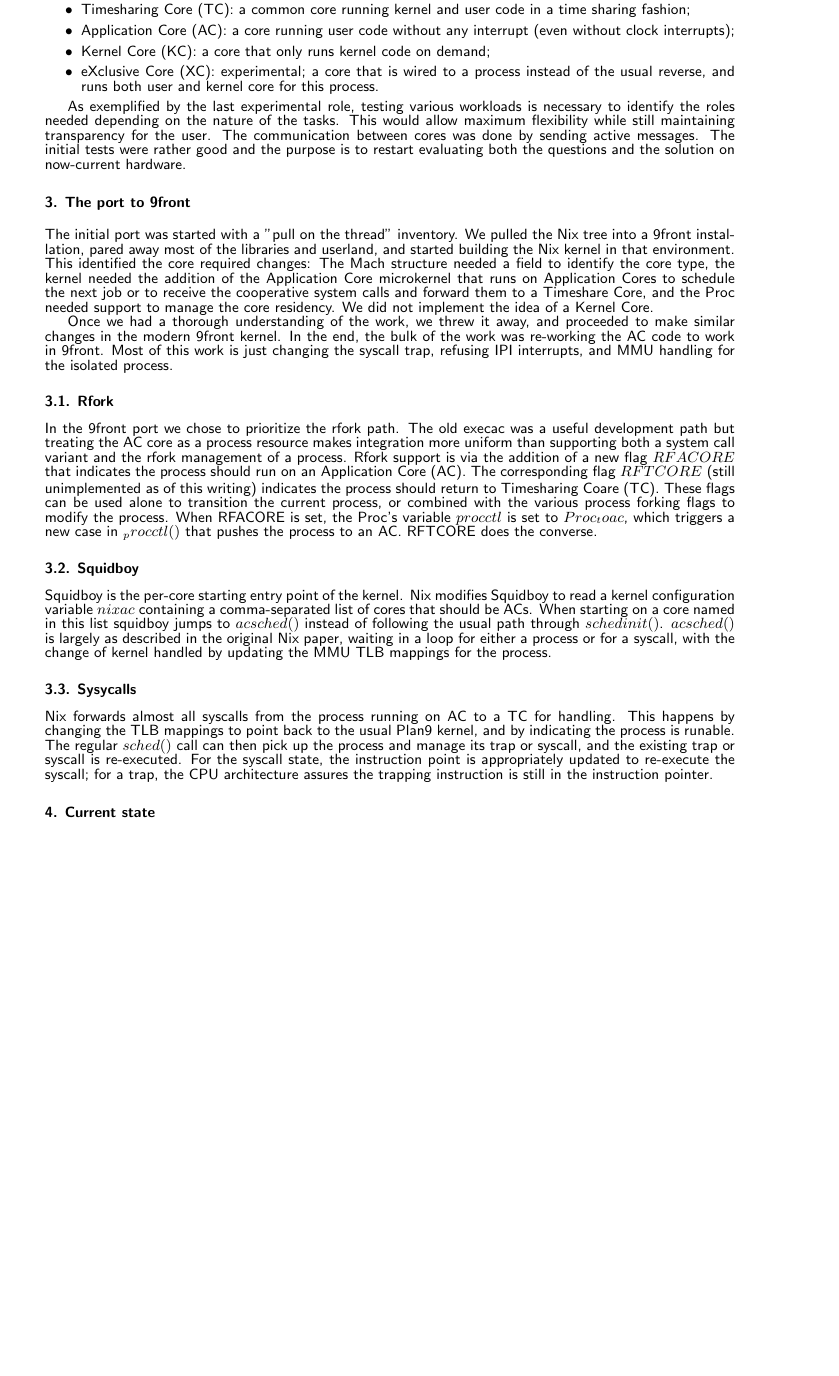
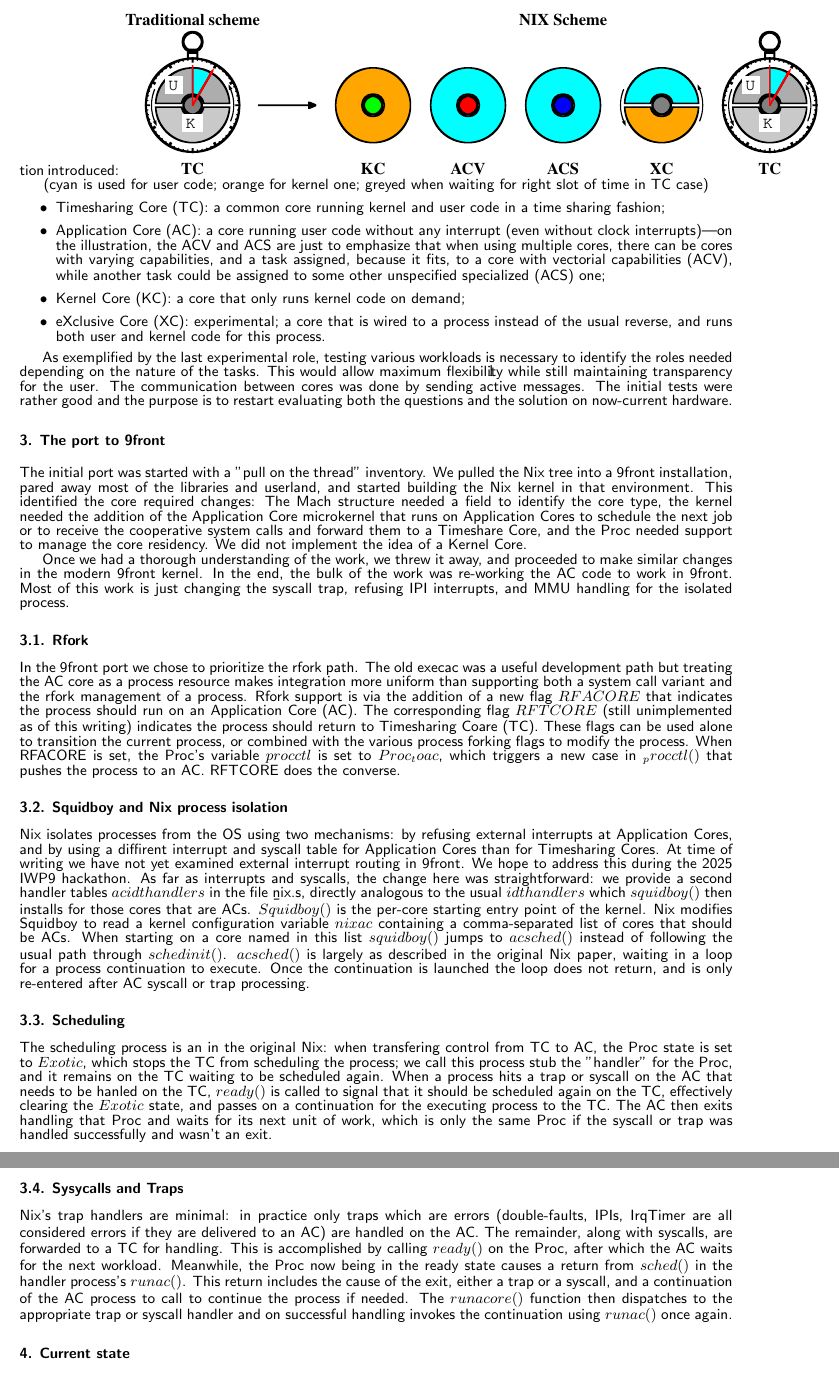
Before and after one commit to paul-lalonde/nix-paper, a LaTeX document (nix.tex): part of page 2 of 3 before the commit and two parts of pages 2 and 3 of 3 after it, the two joined at a grey line, cut at the place of the change, the shorter picture padded with empty space. Compiled offline with LaTeX, dvips and Ghostscript.

Commit message:
Expand and correct process isolation; add motivating paragraph

```diff
--- a/nix.tex
+++ b/nix.tex
@@ -7,12 +7,13 @@
 \titlelabel{\thetitle. }
 \titleformat*{\section}{\bf}
 \titleformat*{\subsection}{\bf}
-\usepackage[margin=2cm]{geometry}
 \pagenumbering{gobble}
 
 \usepackage{amsmath}
 \usepackage{hyperref}
 \usepackage{fullpage}
+\usepackage[a4paper,margin=2cm]{geometry}
+\usepackage{epsf}
 
 
 \title{WIP: Nix Reborn}
@@ -79,17 +86,20 @@
 With the advent of manycore NUMA architectures we can consider dedicating cores to workloads.
 This designation can be done dynamically, allowing a mix of timeshared cores and application cores.
 The original Nix implementation introduced:
+\noindent
+\epsfbox{nix_fig.ps}
+
+\noindent
+{\hfil(cyan is used for user code; orange for kernel one; greyed when waiting for right slot of time in TC case)\hfil}
 \begin{itemize}
 \item Timesharing Core (TC): a common core running kernel and user code in a time sharing fashion;
-\item Application Core (AC): a core running user code without any interrupt (even without clock interrupts);
-\item Kernel Core (KC): a core that only runs kernel code on demand;
-\item eXclusive Core (XC): experimental; a core that is wired to a process instead of the usual reverse, and runs both user and kernel core for this process.
+\item Application Core (AC): a core running user code without any interrupt (even without clock interrupts)---on the illustration, the ACV and ACS are just to emphasize that when using multiple cores, there can be cores with varying capabilities, and a task assigned, because it fits, to a core with vectorial capabilities (ACV), while another task could be assigned to some other unspecified specialized (ACS) one;\item Kernel Core (KC): a core that only runs kernel code on demand;
+\item eXclusive Core (XC): experimental; a core that is wired to a process instead of the usual reverse, and runs both user and kernel code for this process.
 \end{itemize}
 
 As exemplified by the last experimental role, testing various workloads is necessary to identify the roles needed depending on the nature of the tasks.  This would allow maximum flexibility while still maintaining transparency for the user.
 The communication between cores was done by sending active messages.
 The initial tests were rather good and the purpose is to restart evaluating both the questions and the solution on now-current hardware.
-
 \section{The port to 9front}
 The initial port was started with a "pull on the thread" inventory.
 We pulled the Nix tree into a 9front installation, pared away most of the libraries and userland, and started building the Nix kernel in that environment.
@@ -108,17 +118,27 @@
 When RFACORE is set, the Proc's variable $procctl$ is set to $Proc_toac$, which triggers a new case in $_procctl()$ that pushes the process to an AC.
 RFTCORE does the converse.
 
-\subsection{Squidboy}
-Squidboy is the per-core starting entry point of the kernel.
+\subsection{Squidboy and Nix process isolation}
+Nix isolates processes from the OS using two mechanisms: by refusing external interrupts at Application Cores, and by using a diffirent interrupt and syscall table for Application Cores than for Timesharing Cores.
+At time of writing we have not yet examined external interrupt routing in 9front. We hope to address this during the 2025 IWP9 hackathon.
+As far as interrupts and syscalls, the change here was straightforward: we provide a second handler tables $acidthandlers$ in the file {\b nix.s}, directly analogous to the usual $idthandlers$ which $squidboy()$ then installs for those cores that are ACs.
+$Squidboy()$ is the per-core starting entry point of the kernel.
 Nix modifies Squidboy to read a kernel configuration variable $nixac$ containing a comma-separated list of cores that should be ACs.
-When starting on a core named in this list squidboy jumps to $acsched()$ instead of following the usual path through $schedinit()$.
-$acsched()$ is largely as described in the original Nix paper, waiting in a loop for either a process or for a syscall, with the change of kernel handled by updating the MMU TLB mappings for the process.
+When starting on a core named in this list $squidboy()$ jumps to $acsched()$ instead of following the usual path through $schedinit()$.
+$acsched()$ is largely as described in the original Nix paper, waiting in a loop for a process continuation to execute.
+Once the continuation is launched the loop does not return, and is only re-entered after AC syscall or trap processing.
 
-\subsection{Sysycalls}
-Nix forwards almost all syscalls from the process running on AC to a TC for handling.
-This happens by changing the TLB mappings to point back to the usual Plan9 kernel, and by indicating the process is runable.
-The regular $sched()$ call can then pick up the process and manage its trap or syscall, and the existing trap or syscall is re-executed.
-For the syscall state, the instruction point is appropriately updated to re-execute the syscall; for a trap, the CPU architecture assures the trapping instruction is still in the instruction pointer.
+\subsection{Scheduling}
+The scheduling process is an in the original Nix: when transfering control from TC to AC, the Proc state is set to $Exotic$, which stops the TC from scheduling the process; we call this process stub the "handler" for the Proc, and it remains on the TC waiting to be scheduled again.
+When a process hits a trap or syscall on the AC that needs to be hanled on the TC, $ready()$ is called to signal that it should be scheduled again on the TC, effectively clearing the $Exotic$ state, and passes on a continuation for the executing process to the TC.
+The AC then exits handling that Proc and waits for its next unit of work, which is only the same Proc if the syscall or trap was handled successfully and wasn't an exit.
+
+\subsection{Sysycalls and Traps}
+Nix's trap handlers are minimal: in practice only traps which are errors (double-faults, IPIs, IrqTimer are all considered errors if they are delivered to an AC) are handled on the AC.  The remainder, along with syscalls, are forwarded to a TC for handling.
+This is accomplished by calling $ready()$ on the Proc, after which the AC waits for the next workload.
+Meanwhile, the Proc now being in the ready state causes a return from $sched()$ in the handler process's $runac()$.
+This return includes the cause of the exit, either a trap or a syscall, and a continuation of the AC process to call to continue the process if needed.
+The $runacore()$ function then dispatches to the appropriate trap or syscall handler and on successful handling invokes the continuation using $runac()$ once again.
 
 \section{Current state}
 Nix runs again!
```
Also changed, not shown: nix.bib (+11 -0 lines), nix_fig.ps (added), nix.tex (17 more changed lines), 1 other file.
